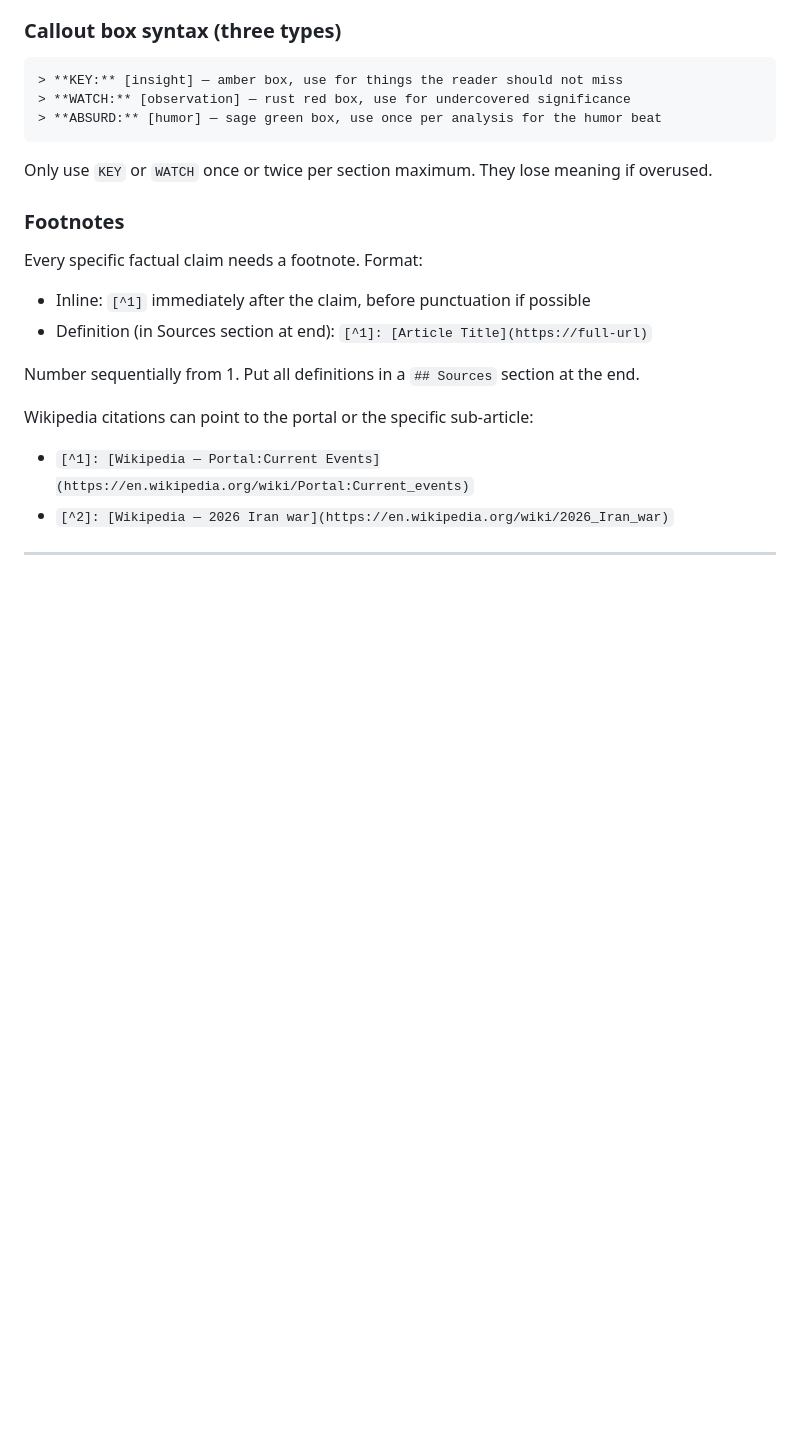
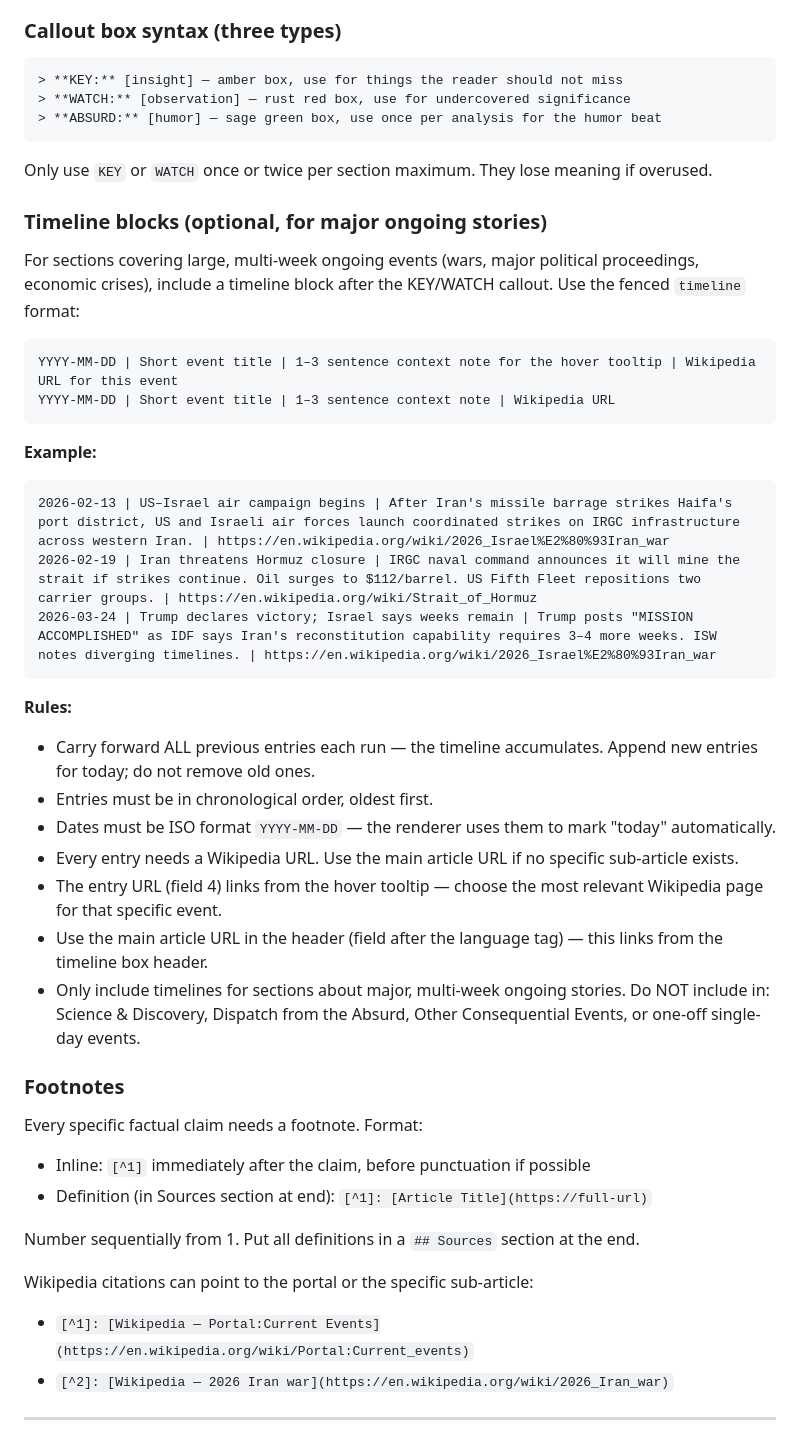
Before and after one commit to nborders/news-intelligence, a Markdown page: CLAUDE.md, the part around the change. GitHub-like rendering; blank space fills up the shorter version.

Commit message:
docs: add timeline block format to CLAUDE.md analysis instructions

````diff
--- a/CLAUDE.md
+++ b/CLAUDE.md
@@ -103,6 +103,31 @@ Write for a reader who wants signal, not noise.]
 ```
 
 Only use `KEY` or `WATCH` once or twice per section maximum. They lose meaning if overused.
+
+### Timeline blocks (optional, for major ongoing stories)
+
+For sections covering large, multi-week ongoing events (wars, major political proceedings, economic crises), include a timeline block after the KEY/WATCH callout. Use the fenced `timeline` format:
+
+```timeline [Wikipedia article name] | [Wikipedia article URL]
+YYYY-MM-DD | Short event title | 1–3 sentence context note for the hover tooltip | Wikipedia URL for this event
+YYYY-MM-DD | Short event title | 1–3 sentence context note | Wikipedia URL
+```
+
+**Example:**
+```timeline 2026 Iran war | https://en.wikipedia.org/wiki/2026_Israel%E2%80%93Iran_war
+2026-02-13 | US–Israel air campaign begins | After Iran's missile barrage strikes Haifa's port district, US and Israeli air forces launch coordinated strikes on IRGC infrastructure across western Iran. | https://en.wikipedia.org/wiki/2026_Israel%E2%80%93Iran_war
+2026-02-19 | Iran threatens Hormuz closure | IRGC naval command announces it will mine the strait if strikes continue. Oil surges to $112/barrel. US Fifth Fleet repositions two carrier groups. | https://en.wikipedia.org/wiki/Strait_of_Hormuz
+2026-03-24 | Trump declares victory; Israel says weeks remain | Trump posts "MISSION ACCOMPLISHED" as IDF says Iran's reconstitution capability requires 3–4 more weeks. ISW notes diverging timelines. | https://en.wikipedia.org/wiki/2026_Israel%E2%80%93Iran_war
+```
+
+**Rules:**
+- Carry forward ALL previous entries each run — the timeline accumulates. Append new entries for today; do not remove old ones.
+- Entries must be in chronological order, oldest first.
+- Dates must be ISO format `YYYY-MM-DD` — the renderer uses them to mark "today" automatically.
+- Every entry needs a Wikipedia URL. Use the main article URL if no specific sub-article exists.
+- The entry URL (field 4) links from the hover tooltip — choose the most relevant Wikipedia page for that specific event.
+- Use the main article URL in the header (field after the language tag) — this links from the timeline box header.
+- Only include timelines for sections about major, multi-week ongoing stories. Do NOT include in: Science & Discovery, Dispatch from the Absurd, Other Consequential Events, or one-off single-day events.
 
 ### Footnotes
 
````
